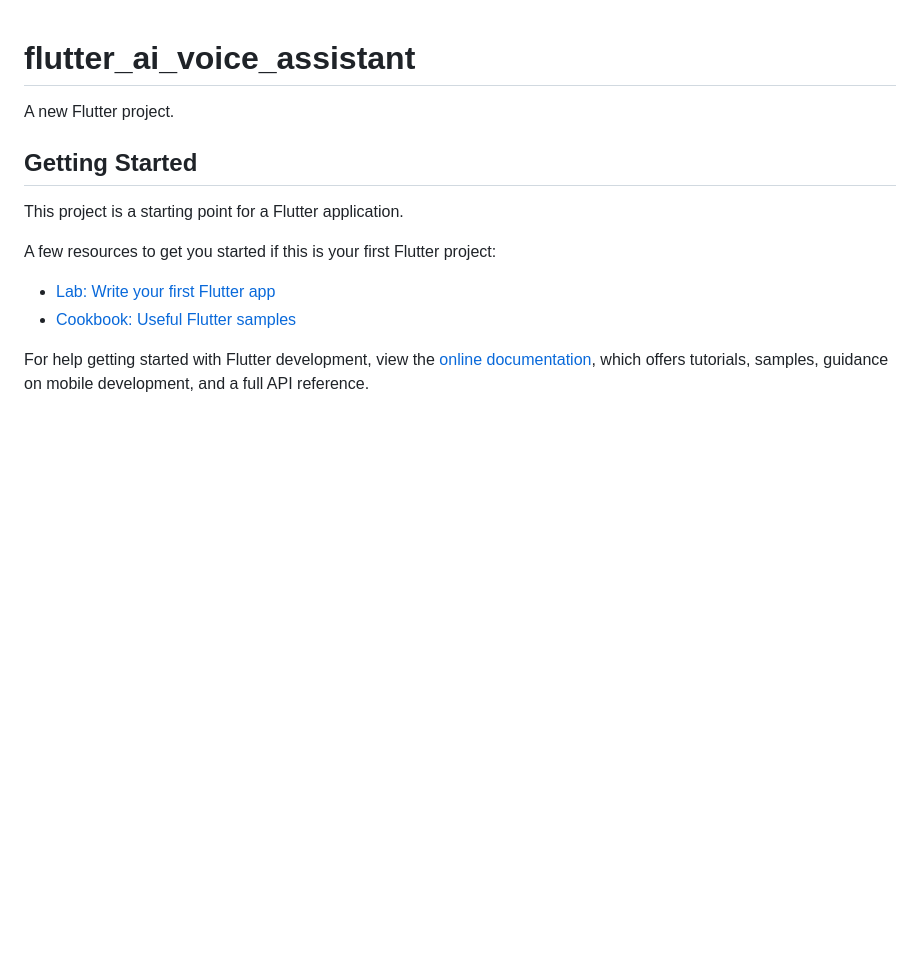
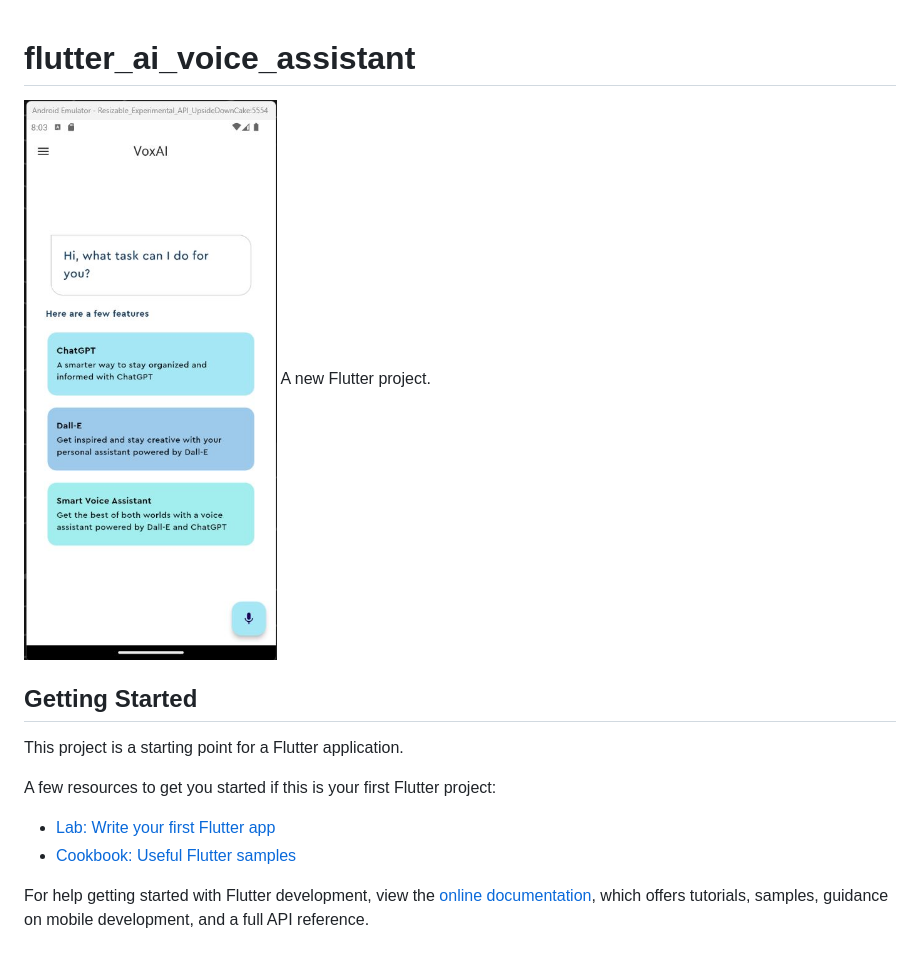
Before and after one commit to RikasMRM/flutter_ai_voice_assistant, a Markdown page: README.md, the part around the change. Drawn GitHub-style; pictures changed too: app.jpg (added); blank space fills up the shorter version.

```diff
--- a/README.md
+++ b/README.md
@@ -1,5 +1,5 @@
 # flutter_ai_voice_assistant
-
+![My Image](app.jpg)
 A new Flutter project.
 
 ## Getting Started
```
